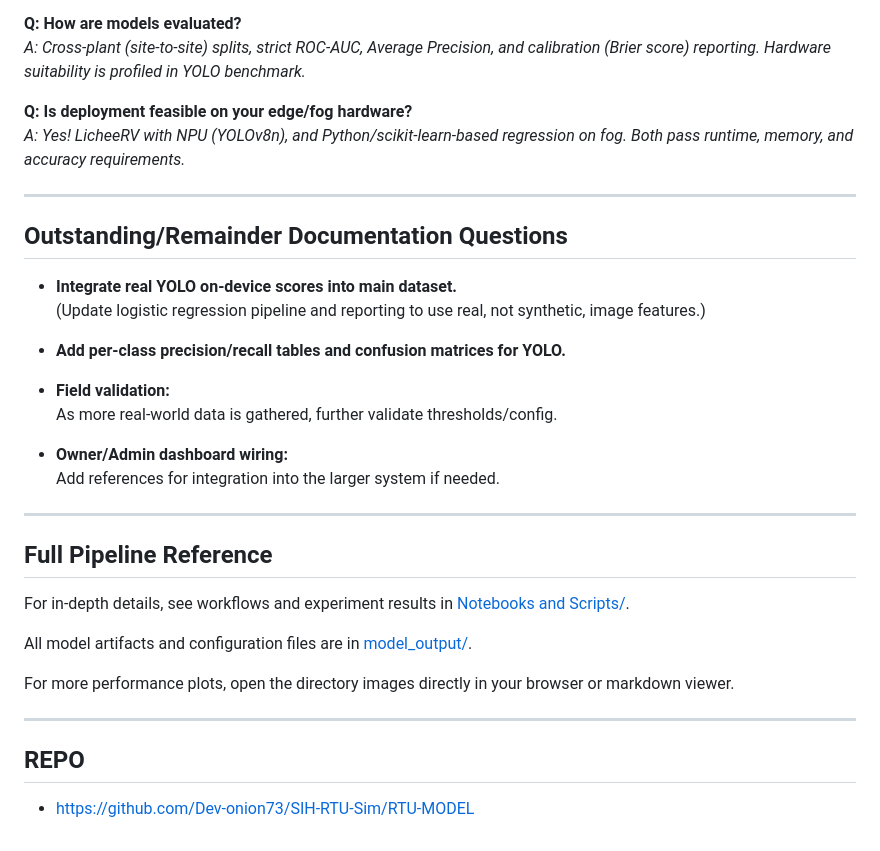
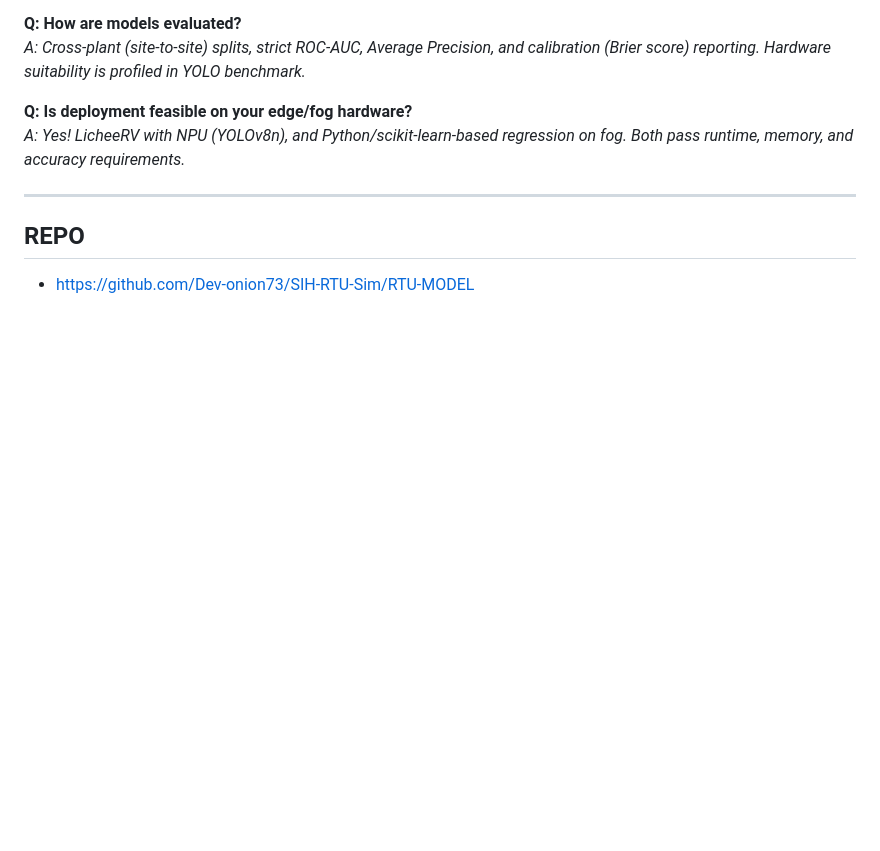
Before and after one commit to Dev-onion73/SIH-RTU-Sim, a Markdown page: RTU-MODEL/Readme.md, the part around the change. Rendered like a GitHub page; blank space fills up the shorter version.

Commit message:
Clean up Readme by removing outdated sections
Removed outstanding documentation questions and full pipeline reference from Readme.

```diff
--- a/RTU-MODEL/Readme.md
+++ b/RTU-MODEL/Readme.md
@@ -138,31 +138,6 @@ Submitted by:
 
 ---
 
-## Outstanding/Remainder Documentation Questions
-
-- **Integrate real YOLO on-device scores into main dataset.**
-  (Update logistic regression pipeline and reporting to use real, not synthetic, image features.)
-
-- **Add per-class precision/recall tables and confusion matrices for YOLO.**
-
-- **Field validation:**
-  As more real-world data is gathered, further validate thresholds/config.
-
-- **Owner/Admin dashboard wiring:**
-  Add references for integration into the larger system if needed.
-
----
-
-## Full Pipeline Reference
-
-For in-depth details, see workflows and experiment results in [Notebooks and Scripts/](./Notebooks%20and%20Scripts/).
-
-All model artifacts and configuration files are in [model_output/](./model_output/).
-
-For more performance plots, open the directory images directly in your browser or markdown viewer.
-
----
-
 ## REPO
 
 - https://github.com/Dev-onion73/SIH-RTU-Sim/RTU-MODEL
```
